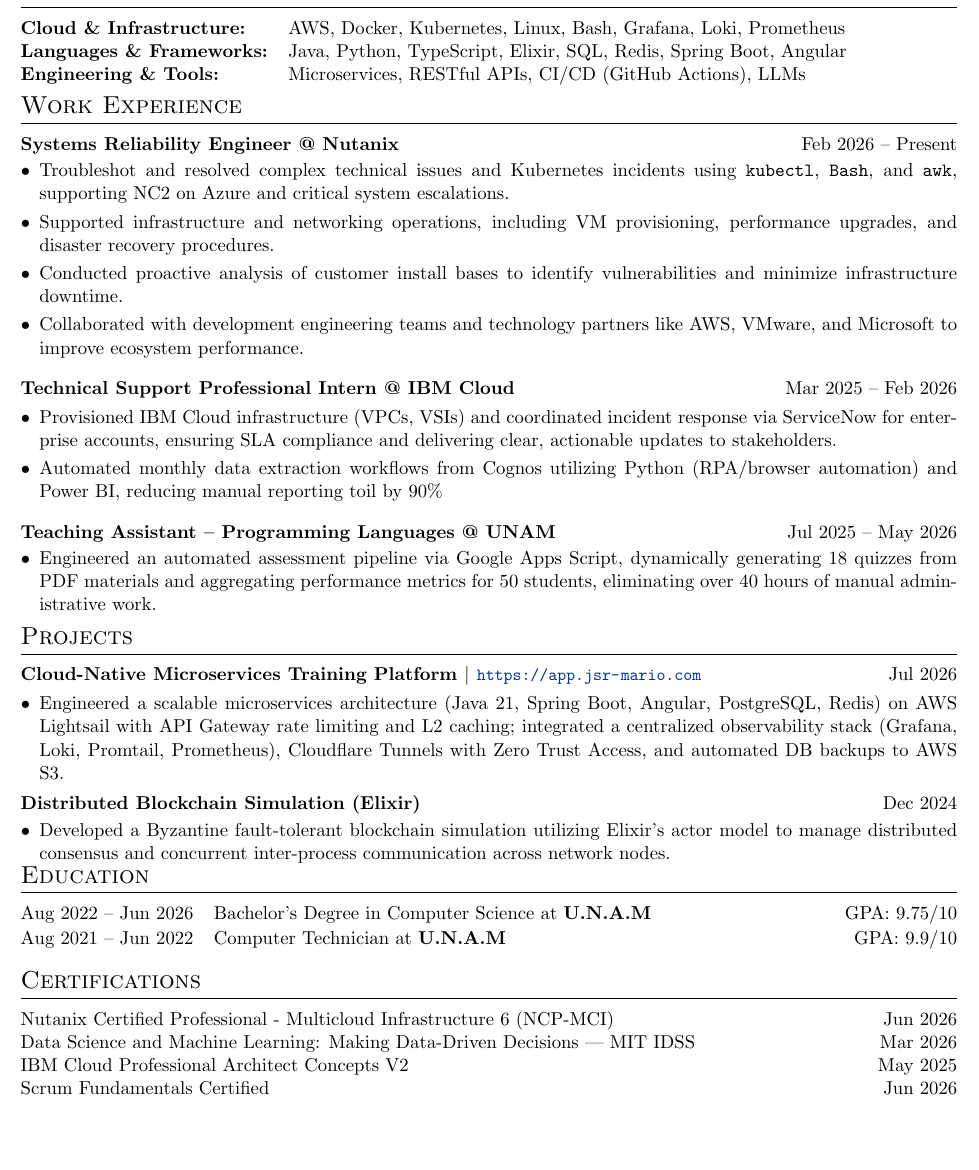
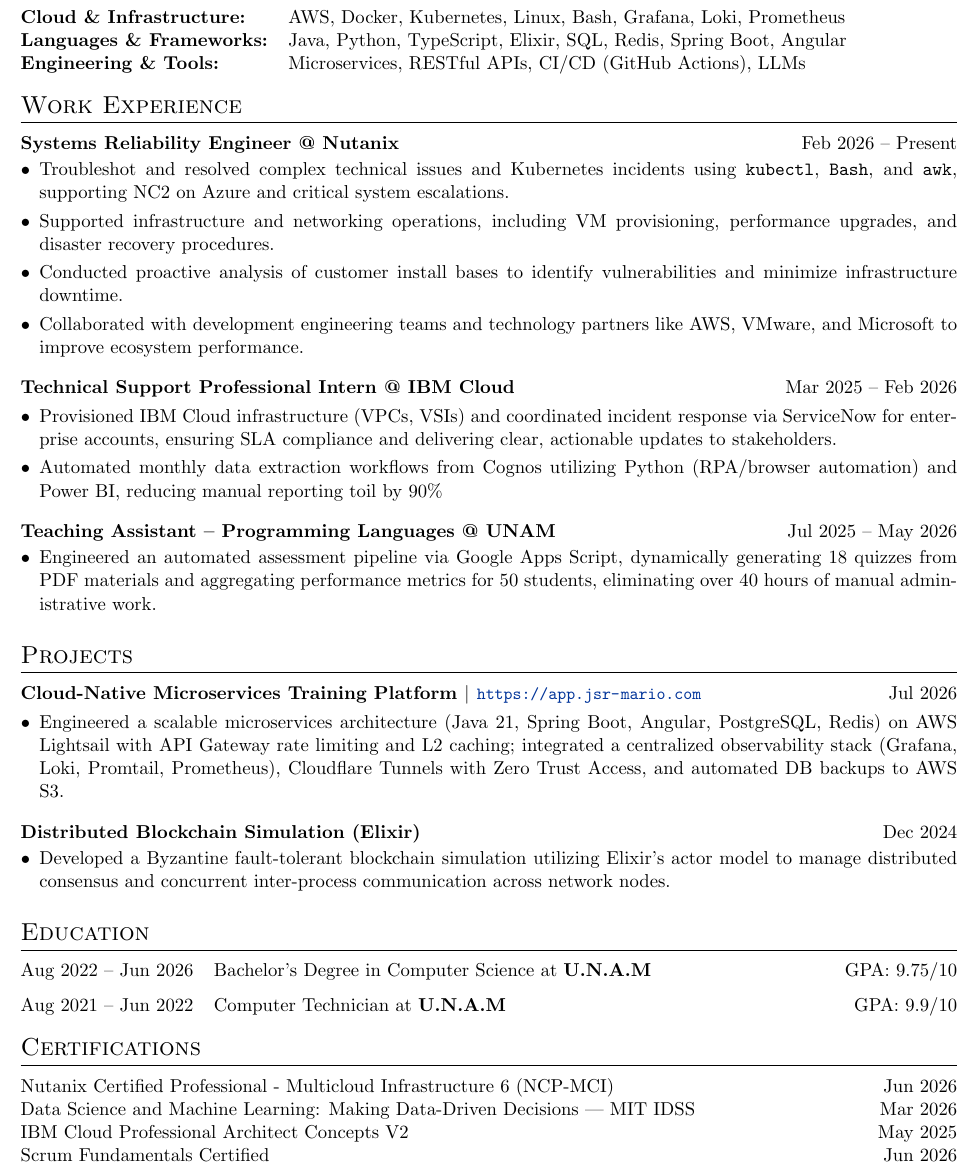
Before and after one commit to JSR-Mario/JSR-Mario, a LaTeX CV (CV/cv.tex): part of the page, cut so that both start at the same text, the shorter picture padded with empty space. Compiled offline with pdfLaTeX.

Commit message:
style(cv): remove artificial negative vspaces for better vertical page distribution

```diff
--- a/CV/cv.tex
+++ b/CV/cv.tex
@@ -152,7 +152,6 @@
 \textbf{Languages \& Frameworks:} & Java, Python, TypeScript, Elixir, SQL, Redis, Spring Boot, Angular \\
 \textbf{Engineering \& Tools:} & Microservices, RESTful APIs, CI/CD (GitHub Actions), LLMs
 \end{tabularx}
-\vspace{-.4cm}
 
 %Experience
 \section{Work Experience}
@@ -179,15 +178,12 @@
 % \item Developed 150+ Manim animations of deformable media physics using Python (Jupyter/Colab) for course content and public demos
 % \end{joblong}
 
-\vspace{-.4cm}
 % Projects
 \section{Projects}
 
 \begin{joblong}{Cloud-Native Microservices Training Platform $|$ \textnormal{\small \url{https://app.jsr-mario.com}}}{Jul 2026}
 \item Engineered a scalable microservices architecture (Java 21, Spring Boot, Angular, PostgreSQL, Redis) on AWS Lightsail with API Gateway rate limiting and L2 caching; integrated a centralized observability stack (Grafana, Loki, Promtail, Prometheus), Cloudflare Tunnels with Zero Trust Access, and automated DB backups to AWS S3.
 \end{joblong}
-
-\vspace{-.2cm}
 
 \begin{joblong}{Distributed Blockchain Simulation (Elixir)}{Dec 2024}
 \item Developed a Byzantine fault-tolerant blockchain simulation utilizing Elixir's actor model to manage distributed consensus and concurrent inter-process communication across network nodes.
@@ -201,7 +197,6 @@
 % \end{joblong}
 %
 
-\vspace{-.6cm}
 %----------------------------------------------------------------------------------------
 %	EDUCATION
 %----------------------------------------------------------------------------------------
@@ -240,8 +233,6 @@
 % \end{refsection}
 
 
-\vspace{-.3cm}
-
 
 
 
```
Also changed, not shown: CV/cv.pdf, JuanSosa_CV.pdf, CV/cv.tex (2 more changed lines).
